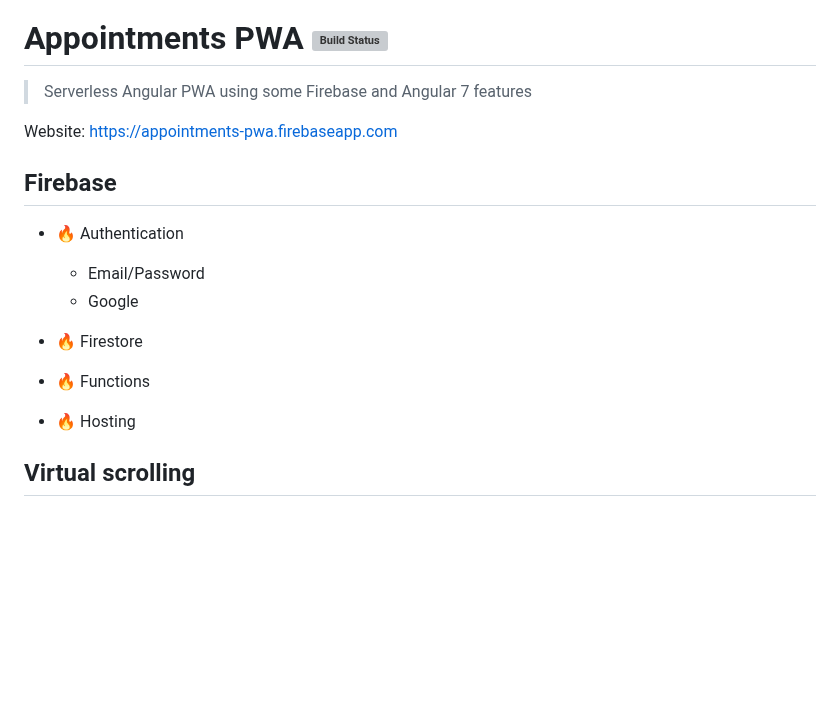
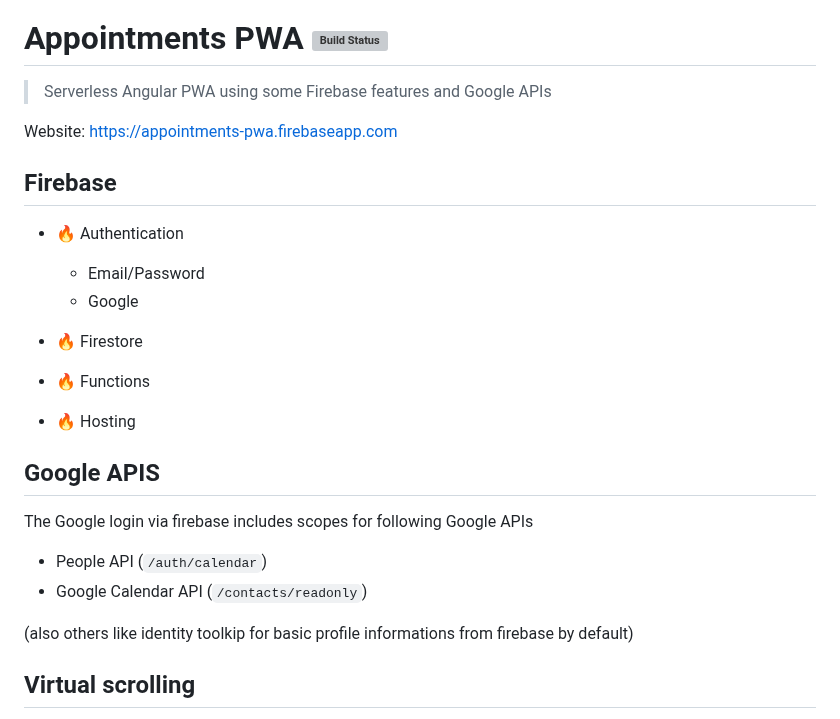
Before and after one commit to KaindlJulian/appointments-pwa, a Markdown page: README.md, the part around the change. GitHub-like rendering; blank space fills up the shorter version; grey boxes are pictures that could not be loaded.

```diff
--- a/README.md
+++ b/README.md
@@ -4,21 +4,30 @@
 
 # Appointments PWA [![Build Status](https://travis-ci.com/KaindlJulian/appointments-pwa.svg?token=mp2NSp7o4LF4zjnzTqDd&branch=master)](https://travis-ci.com/KaindlJulian/appointments-pwa)
 
-> Serverless Angular PWA using some Firebase and Angular 7 features
+> Serverless Angular PWA using some Firebase features and Google APIs
 
 Website: https://appointments-pwa.firebaseapp.com
 
 ## Firebase
 
 - :fire: Authentication
-  - Email/Password
-  - Google
+    - Email/Password
+    - Google
 
 - :fire: Firestore
 
 - :fire: Functions
 
 - :fire: Hosting
+
+## Google APIS
+
+The Google login via firebase includes scopes for following Google APIs
+
+- People API (`/auth/calendar`)
+- Google Calendar API (`/contacts/readonly`)
+
+(also others like identity toolkip for basic profile informations from firebase by default)
 
 ## Virtual scrolling
 
```
Also changed, not shown: src/assets/login-bg.jpg, 15 other files.
